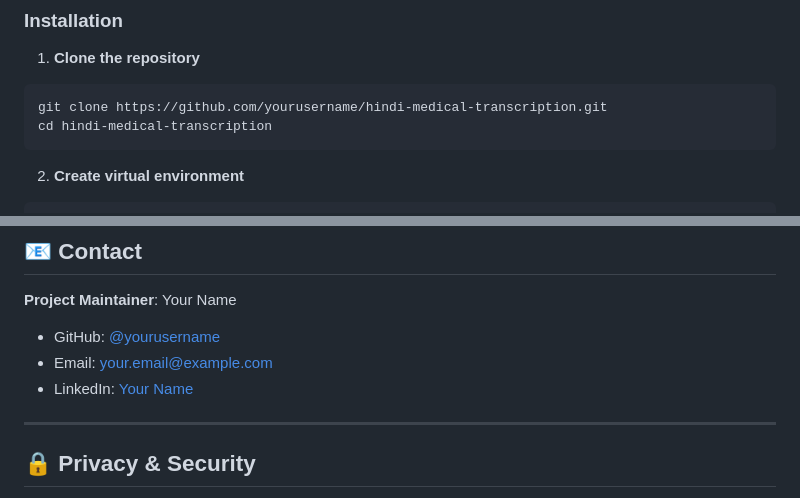
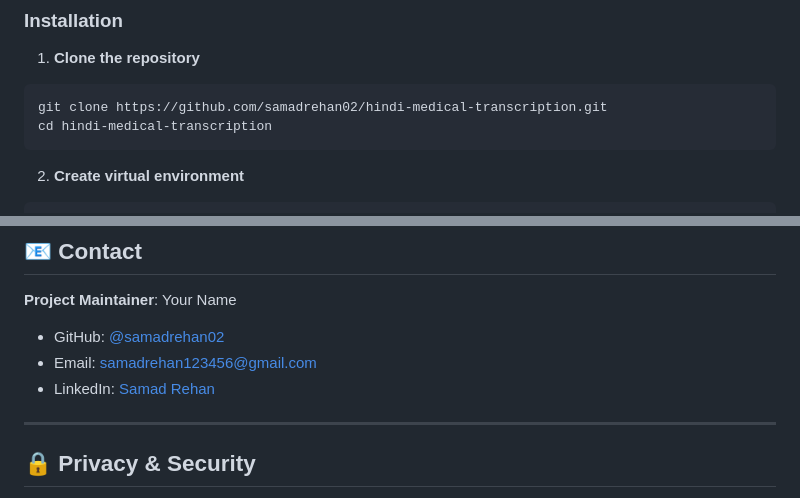
Before and after one commit to samadrehan02/upgraded-waddle, a Markdown page: README.md, 2 parts joined by grey strips. Rendered like a GitHub page.

Commit message:
Update README with new maintainer information

````diff
--- a/README.md
+++ b/README.md
@@ -115,7 +115,7 @@ This system provides:
 
 1. **Clone the repository**
 ```bash
-git clone https://github.com/yourusername/hindi-medical-transcription.git
+git clone https://github.com/samadrehan02/hindi-medical-transcription.git
 cd hindi-medical-transcription
 ```
 
@@ -407,9 +407,9 @@ This project is licensed under the MIT License - see the [LICENSE](LICENSE) file
 
 **Project Maintainer**: Your Name
 
-- GitHub: [@yourusername](https://github.com/yourusername)
-- Email: your.email@example.com
-- LinkedIn: [Your Name](https://linkedin.com/in/yourprofile)
+- GitHub: [@samadrehan02](https://github.com/samadrehan02)
+- Email: samadrehan123456@gmail.com
+- LinkedIn: [Samad Rehan](https://www.linkedin.com/in/samad-rehan-621443218/)
 
 ---
 
````
Also changed, not shown: other parts of README.md (+1 -1 lines).
